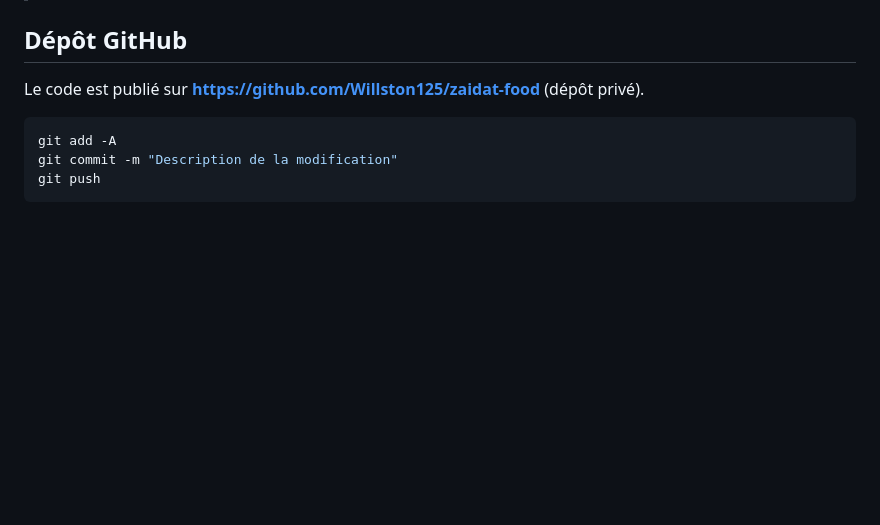
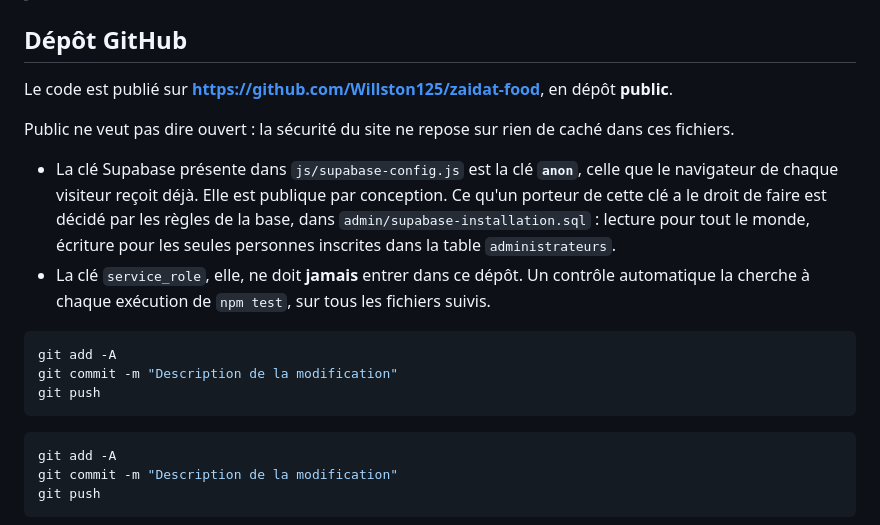
Before and after one commit to Willston125/zaidat-food, a Markdown page: README.md, the part around the change. GitHub-like rendering; blank space fills up the shorter version.

Commit message:
Depot public : dire ce que la cle presente protege, et ce qu'elle ne protege pas
Le depot est passe en public. Le README le disait prive, et surtout ne
disait pas ce qu'un lecteur decouvrant le code doit comprendre en
premier : la cle Supabase qui s'y trouve est la cle anon, celle que
chaque visiteur recoit deja. Ce qu'elle autorise est decide par les
regles de la base, pas par le secret du fichier. La cle service_role,
elle, n'a rien a faire ici, et un controle la cherche a chaque
execution des tests.

Ce commit sert aussi a declencher un deploiement : le passage en public
leve le blocage de Vercel, mais ne republie rien de lui-meme.

Co-Authored-By: Claude Opus 5 <noreply@anthropic.com>
Claude-Session: https://claude.ai/code/session_0156koD6TJ9ywWYkgUroX3n7

````diff
--- a/README.md
+++ b/README.md
@@ -24,7 +24,27 @@ Puis ouvrir <http://localhost:8123>.
 
 ## Dépôt GitHub
 
-Le code est publié sur **<https://github.com/Willston125/zaidat-food>** (dépôt privé).
+Le code est publié sur **<https://github.com/Willston125/zaidat-food>**, en dépôt
+**public**.
+
+Public ne veut pas dire ouvert : la sécurité du site ne repose sur rien de
+caché dans ces fichiers.
+
+- La clé Supabase présente dans `js/supabase-config.js` est la clé **`anon`**,
+  celle que le navigateur de chaque visiteur reçoit déjà. Elle est publique par
+  conception. Ce qu'un porteur de cette clé a le droit de faire est décidé par
+  les règles de la base, dans `admin/supabase-installation.sql` : lecture pour
+  tout le monde, écriture pour les seules personnes inscrites dans la table
+  `administrateurs`.
+- La clé `service_role`, elle, ne doit **jamais** entrer dans ce dépôt. Un
+  contrôle automatique la cherche à chaque exécution de `npm test`, sur tous
+  les fichiers suivis.
+
+```bash
+git add -A
+git commit -m "Description de la modification"
+git push
+```
 
 ```bash
 git add -A
````
